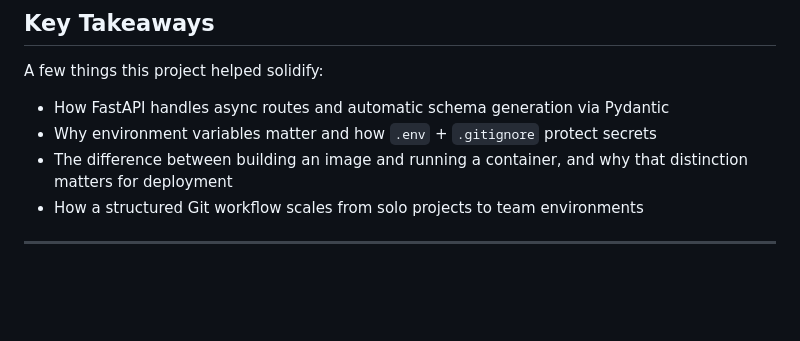
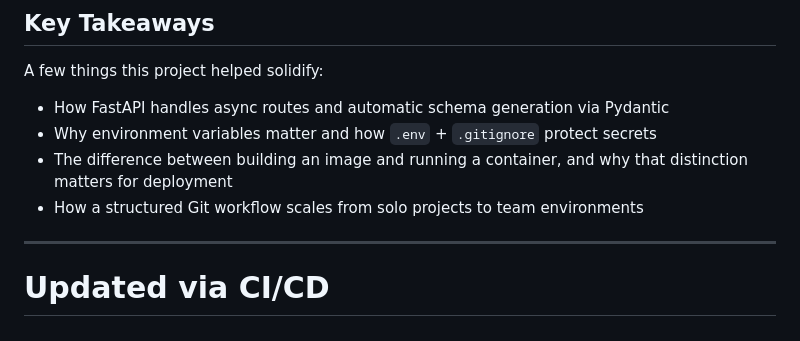
Before and after one commit to joehoffman7790/weather-fastapi-project, a Markdown page: README.md, the part around the change. GitHub-like rendering; blank space fills up the shorter version.

Commit message:
- Testing GH Actions

```diff
--- a/README.md
+++ b/README.md
@@ -182,3 +182,4 @@ A few things this project helped solidify:
 - How a structured Git workflow scales from solo projects to team environments
 
 ---
+# Updated via CI/CD
```
